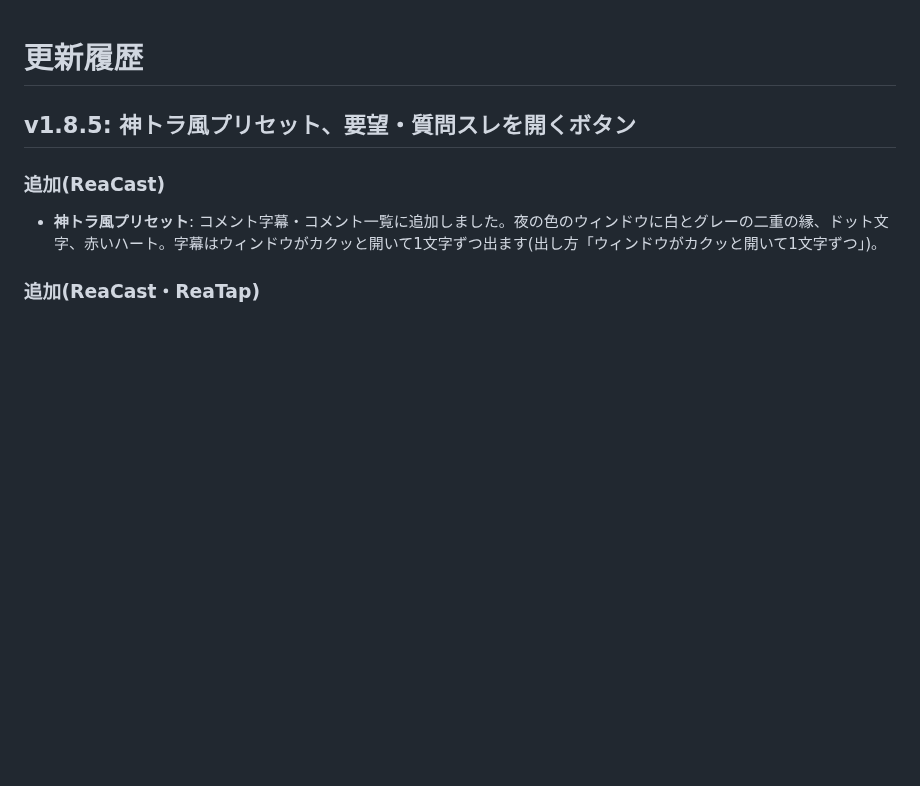
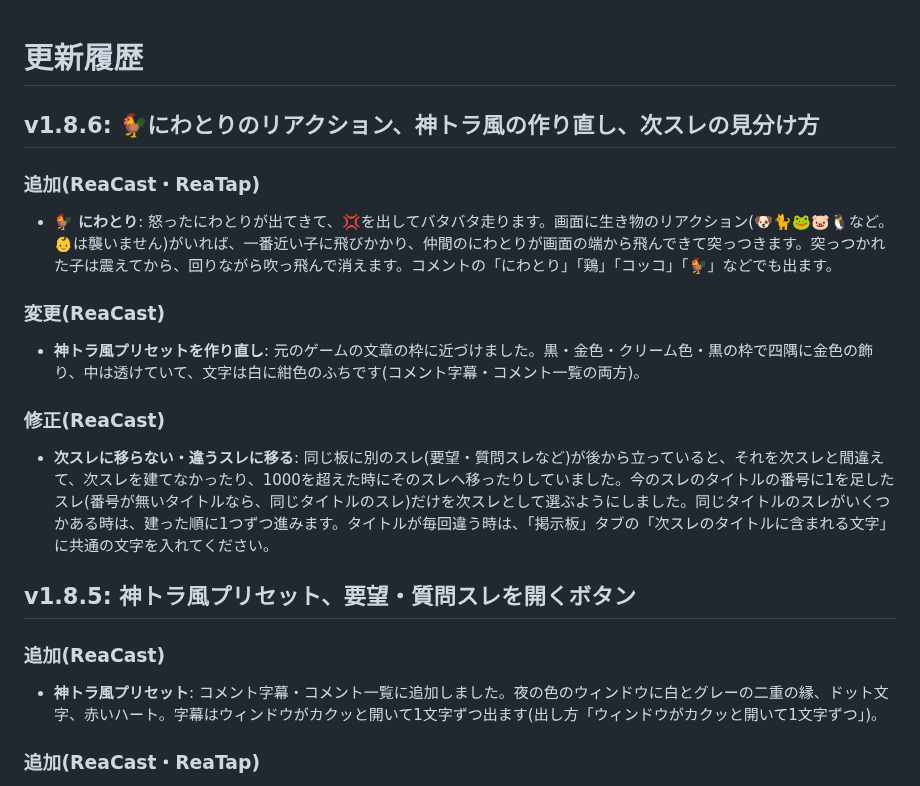
Before and after one commit to aoblue3/reacast-reatap, a Markdown page: CHANGELOG.md, the part around the change. GitHub-like rendering; blank space fills up the shorter version.

Commit message:
v1.8.6: 🐓にわとりのリアクション、神トラ風の作り直し、次スレの見分け方
Co-Authored-By: Claude Opus 5.5 <noreply@anthropic.com>

```diff
--- a/CHANGELOG.md
+++ b/CHANGELOG.md
@@ -1,4 +1,19 @@
 # 更新履歴
+
+## v1.8.6: 🐓にわとりのリアクション、神トラ風の作り直し、次スレの見分け方
+
+### 追加(ReaCast・ReaTap)
+
+- **🐓 にわとり**: 怒ったにわとりが出てきて、💢を出してバタバタ走ります。画面に生き物のリアクション(🐶🐈🐸🐷🐧など。👶は襲いません)がいれば、一番近い子に飛びかかり、仲間のにわとりが画面の端から飛んできて突っつきます。突っつかれた子は震えてから、回りながら吹っ飛んで消えます。コメントの「にわとり」「鶏」「コッコ」「🐓」などでも出ます。
+
+### 変更(ReaCast)
+
+- **神トラ風プリセットを作り直し**: 元のゲームの文章の枠に近づけました。黒・金色・クリーム色・黒の枠で四隅に金色の飾り、中は透けていて、文字は白に紺色のふちです(コメント字幕・コメント一覧の両方)。
+
+### 修正(ReaCast)
+
+- **次スレに移らない・違うスレに移る**: 同じ板に別のスレ(要望・質問スレなど)が後から立っていると、それを次スレと間違えて、次スレを建てなかったり、1000を超えた時にそのスレへ移ったりしていました。今のスレのタイトルの番号に1を足したスレ(番号が無いタイトルなら、同じタイトルのスレ)だけを次スレとして選ぶようにしました。同じタイトルのスレがいくつかある時は、建った順に1つずつ進みます。タイトルが毎回違う時は、「掲示板」タブの「次スレのタイトルに含まれる文字」に共通の文字を入れてください。
+
 
 ## v1.8.5: 神トラ風プリセット、要望・質問スレを開くボタン
 
```
Also changed, not shown: 使い方ガイド.md (+3 -3 lines).
